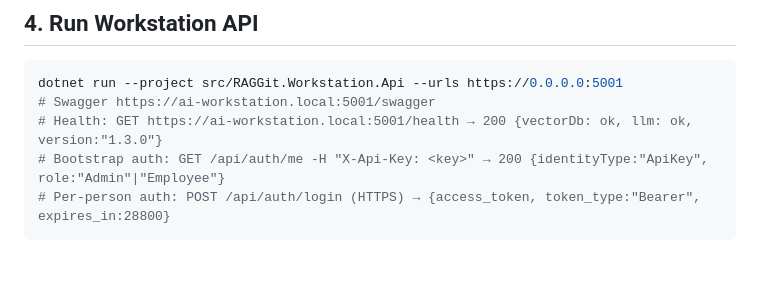
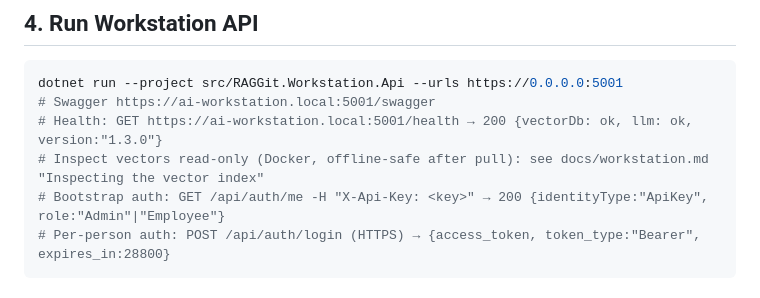
Before and after one commit to daskas-welt/raggit, a Markdown page: specs/001-offline-mode/quickstart.md, the part around the change. Drawn GitHub-style; blank space fills up the shorter version.

````diff
--- a/specs/001-offline-mode/quickstart.md
+++ b/specs/001-offline-mode/quickstart.md
@@ -63,6 +63,7 @@ dotnet run --project src/RAGGit.Workstation.Api -- user add --username bob --dis
 dotnet run --project src/RAGGit.Workstation.Api --urls https://0.0.0.0:5001
 # Swagger https://ai-workstation.local:5001/swagger
 # Health: GET https://ai-workstation.local:5001/health → 200 {vectorDb: ok, llm: ok, version:"1.3.0"}
+# Inspect vectors read-only (Docker, offline-safe after pull): see docs/workstation.md "Inspecting the vector index"
 # Bootstrap auth: GET /api/auth/me -H "X-Api-Key: <key>" → 200 {identityType:"ApiKey", role:"Admin"|"Employee"}
 # Per-person auth: POST /api/auth/login (HTTPS) → {access_token, token_type:"Bearer", expires_in:28800}
 ```
````
Also changed, not shown: README.md (+3 -0 lines), docs/workstation.md (+43 -0 lines).
